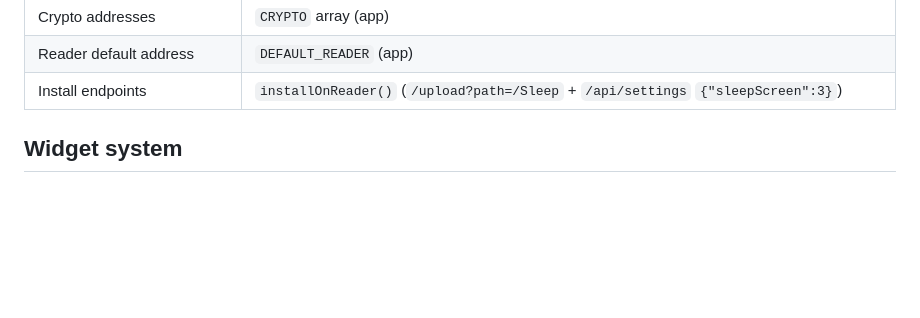
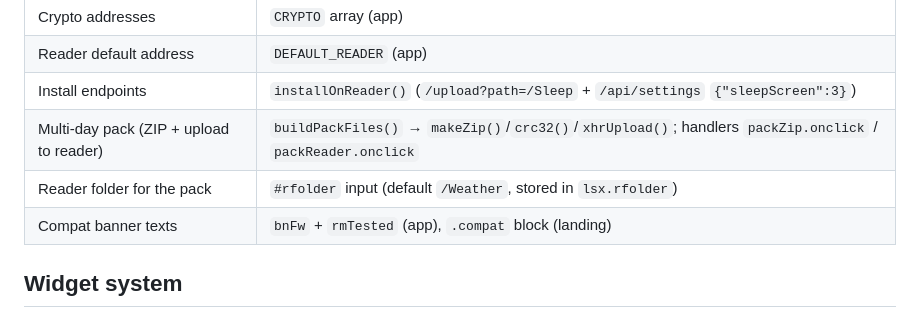
Before and after one commit to aktogde1/xteink-meteo-sleep, a Markdown page: DEVELOPMENT.md, the part around the change. GitHub-like rendering; blank space fills up the shorter version.

Commit message:
dev guide: multi-day pack section

```diff
--- a/DEVELOPMENT.md
+++ b/DEVELOPMENT.md
@@ -53,6 +53,9 @@ This document is the code map — it tells you where things live so you don't ha
 | Crypto addresses | `CRYPTO` array (app) |
 | Reader default address | `DEFAULT_READER` (app) |
 | Install endpoints | `installOnReader()` (`/upload?path=/Sleep` + `/api/settings` `{"sleepScreen":3}`) |
+| Multi-day pack (ZIP + upload to reader) | `buildPackFiles()` → `makeZip()`/`crc32()`/`xhrUpload()`; handlers `packZip.onclick` / `packReader.onclick` |
+| Reader folder for the pack | `#rfolder` input (default `/Weather`, stored in `lsx.rfolder`) |
+| Compat banner texts | `bnFw` + `rmTested` (app), `.compat` block (landing) |
 
 ## Widget system
 
```
